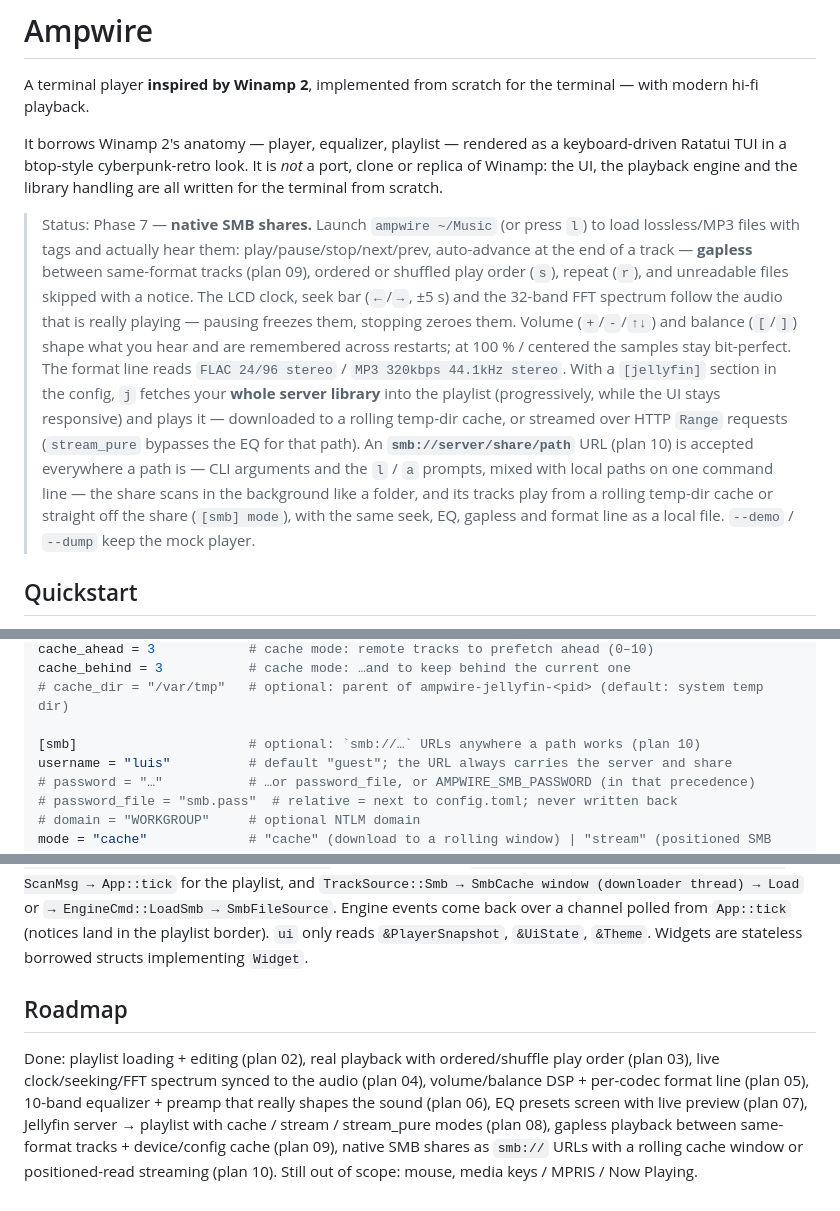
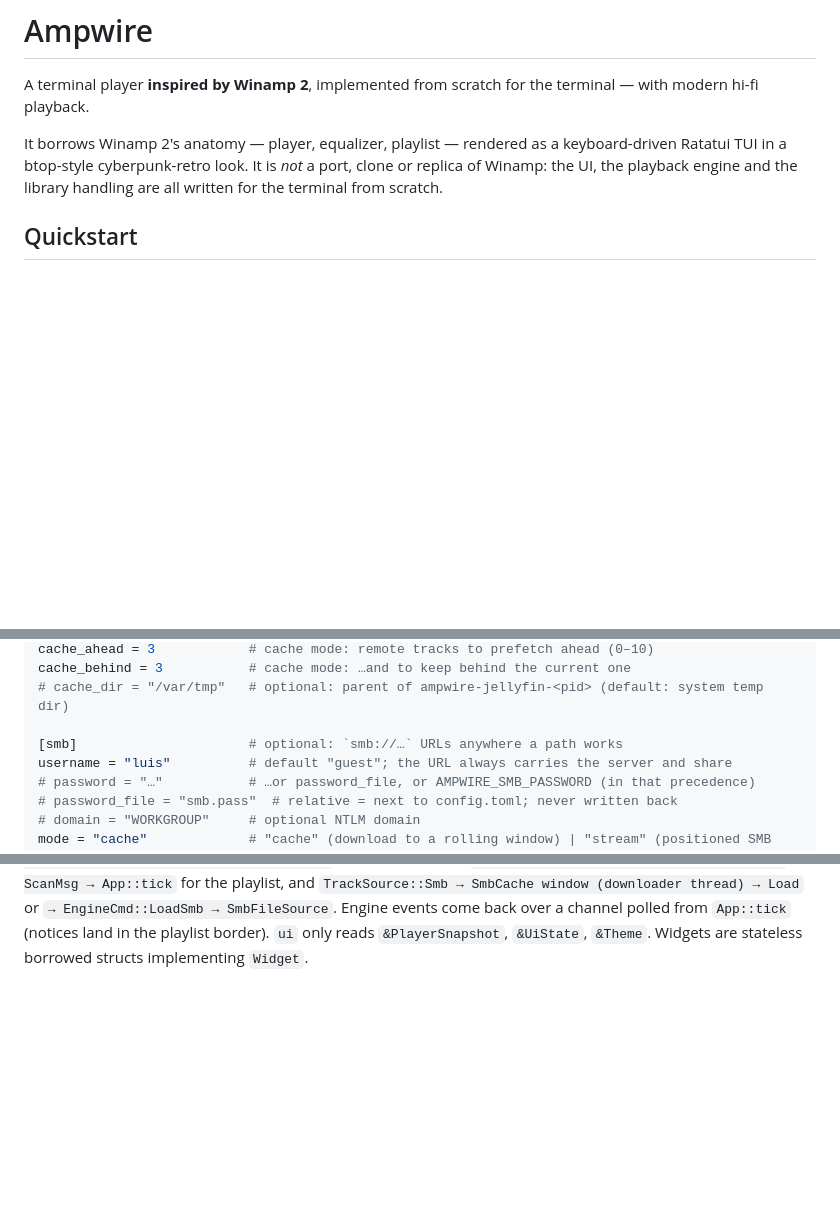
Before and after one commit to 3zcurdia/ampwire, a Markdown page: README.md, 3 parts joined by grey strips. Drawn GitHub-style; blank space fills up the shorter version.

````diff
--- a/README.md
+++ b/README.md
@@ -3,8 +3,6 @@
 A terminal player **inspired by Winamp 2**, implemented from scratch for the terminal — with modern hi-fi playback.
 
 It borrows Winamp 2's anatomy — player, equalizer, playlist — rendered as a keyboard-driven Ratatui TUI in a btop-style cyberpunk-retro look. It is *not* a port, clone or replica of Winamp: the UI, the playback engine and the library handling are all written for the terminal from scratch.
-
-> Status: Phase 7 — **native SMB shares.** Launch `ampwire ~/Music` (or press `l`) to load lossless/MP3 files with tags and actually hear them: play/pause/stop/next/prev, auto-advance at the end of a track — **gapless** between same-format tracks (plan 09), ordered or shuffled play order (`s`), repeat (`r`), and unreadable files skipped with a notice. The LCD clock, seek bar (`←`/`→`, ±5 s) and the 32-band FFT spectrum follow the audio that is really playing — pausing freezes them, stopping zeroes them. Volume (`+`/`-`/`↑↓`) and balance (`[`/`]`) shape what you hear and are remembered across restarts; at 100 % / centered the samples stay bit-perfect. The format line reads `FLAC 24/96 stereo` / `MP3 320kbps 44.1kHz stereo`. With a `[jellyfin]` section in the config, `j` fetches your **whole server library** into the playlist (progressively, while the UI stays responsive) and plays it — downloaded to a rolling temp-dir cache, or streamed over HTTP `Range` requests (`stream_pure` bypasses the EQ for that path). An **`smb://server/share/path`** URL (plan 10) is accepted everywhere a path is — CLI arguments and the `l` / `a` prompts, mixed with local paths on one command line — the share scans in the background like a folder, and its tracks play from a rolling temp-dir cache or straight off the share (`[smb] mode`), with the same seek, EQ, gapless and format line as a local file. `--demo` / `--dump` keep the mock player.
 
 ## Quickstart
 
@@ -150,7 +148,7 @@ cache_ahead = 3            # cache mode: remote tracks to prefetch ahead (0–10
 cache_behind = 3           # cache mode: …and to keep behind the current one
 # cache_dir = "/var/tmp"   # optional: parent of ampwire-jellyfin-<pid> (default: system temp dir)
 
-[smb]                      # optional: `smb://…` URLs anywhere a path works (plan 10)
+[smb]                      # optional: `smb://…` URLs anywhere a path works
 username = "luis"          # default "guest"; the URL always carries the server and share
 # password = "…"           # …or password_file, or AMPWIRE_SMB_PASSWORD (in that precedence)
 # password_file = "smb.pass"  # relative = next to config.toml; never written back
@@ -255,7 +253,3 @@ docs/plans/          design plans (01-winamp-layout.md, 02-playlist-loading.md,
 ```
 
 Data flow: `Key → keymap::resolve(focus) → App::dispatch(Action) → app::Backend → PlayerCommand → MockPlayer | RealPlayer → (engine thread → rtrb ring buffer → cpal callback)`. Loads go `path → library::spawn_scan (thread) → ScanMsg → App::tick → PlayerCommand`; a Jellyfin load goes `j → jellyfin::spawn_library_load (thread) → JfMsg → App::tick → RemoveRemote (once) + AppendInOrder`, and remote playback goes `TrackSource::Remote → Cache window (downloader thread) → Load` or `→ EngineCmd::LoadRemote → HttpRangeSource`; an SMB load goes `smb:// → smb::spawn_smb_scan (thread) → ScanMsg → App::tick` for the playlist, and `TrackSource::Smb → SmbCache window (downloader thread) → Load` or `→ EngineCmd::LoadSmb → SmbFileSource`. Engine events come back over a channel polled from `App::tick` (notices land in the playlist border). `ui` only reads `&PlayerSnapshot`, `&UiState`, `&Theme`. Widgets are stateless borrowed structs implementing `Widget`.
-
-## Roadmap
-
-Done: playlist loading + editing (plan 02), real playback with ordered/shuffle play order (plan 03), live clock/seeking/FFT spectrum synced to the audio (plan 04), volume/balance DSP + per-codec format line (plan 05), 10-band equalizer + preamp that really shapes the sound (plan 06), EQ presets screen with live preview (plan 07), Jellyfin server → playlist with cache / stream / stream_pure modes (plan 08), gapless playback between same-format tracks + device/config cache (plan 09), native SMB shares as `smb://` URLs with a rolling cache window or positioned-read streaming (plan 10). Still out of scope: mouse, media keys / MPRIS / Now Playing.
````
